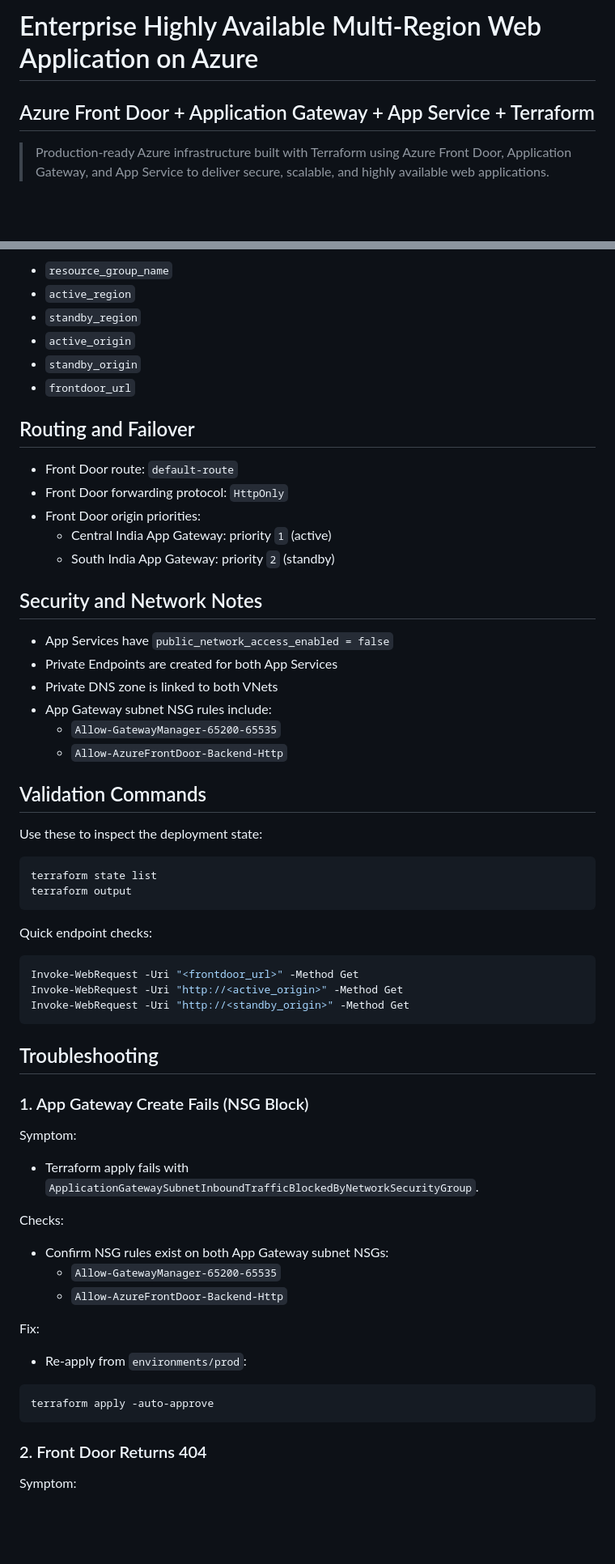
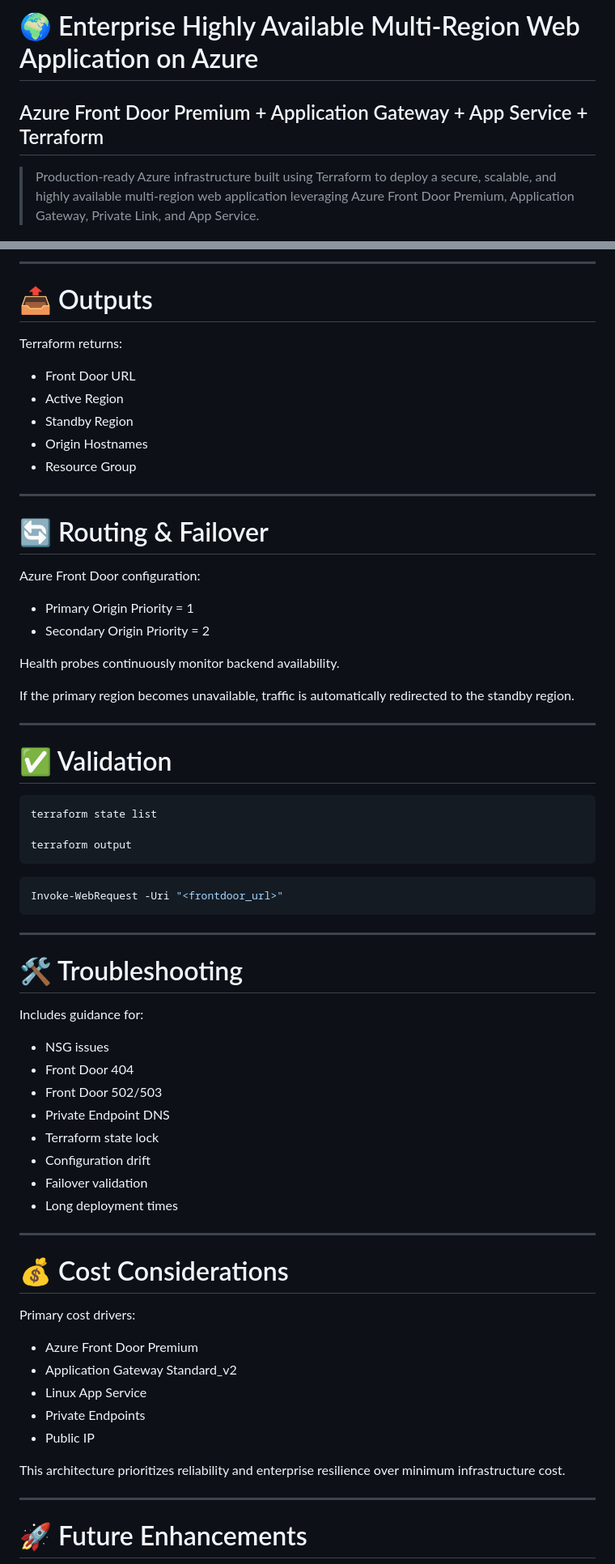
Before and after one commit to Prandip23/Azure-AFD-AppGw-AppService-HA-Terraform, a Markdown page: README.md, 2 parts joined by grey strips. Shown at 81% size. Rendered like a GitHub page; blank space fills up the shorter version.

Commit message:
Revise README for clarity and enhanced service details
Updated README to enhance clarity and detail, including improved service descriptions and added badges for better visual representation.

````diff
--- a/README.md
+++ b/README.md
@@ -1,6 +1,6 @@
-# Enterprise Highly Available Multi-Region Web Application on Azure
+# 🌍 Enterprise Highly Available Multi-Region Web Application on Azure
 
-## Azure Front Door + Application Gateway + App Service + Terraform
+## Azure Front Door Premium + Application Gateway + App Service + Terraform
 
-> Production-ready Azure infrastructure built with Terraform using Azure Front Door, Application Gateway, and App Service to deliver secure, scalable, and highly available web applications.
+> Production-ready Azure infrastructure built using Terraform to deploy a secure, scalable, and highly available multi-region web application leveraging Azure Front Door Premium, Application Gateway, Private Link, and App Service.
 
@@ -236,68 +259,73 @@ After apply, Terraform returns:
 
-- `resource_group_name`
-- `active_region`
-- `standby_region`
-- `active_origin`
-- `standby_origin`
-- `frontdoor_url`
+---
 
-## Routing and Failover
+# 📤 Outputs
 
-- Front Door route: `default-route`
-- Front Door forwarding protocol: `HttpOnly`
-- Front Door origin priorities:
-	- Central India App Gateway: priority `1` (active)
-	- South India App Gateway: priority `2` (standby)
+Terraform returns:
 
-## Security and Network Notes
+- Front Door URL
+- Active Region
+- Standby Region
+- Origin Hostnames
+- Resource Group
 
-- App Services have `public_network_access_enabled = false`
-- Private Endpoints are created for both App Services
-- Private DNS zone is linked to both VNets
-- App Gateway subnet NSG rules include:
-	- `Allow-GatewayManager-65200-65535`
-	- `Allow-AzureFrontDoor-Backend-Http`
+---
 
-## Validation Commands
+# 🔄 Routing & Failover
 
-Use these to inspect the deployment state:
+Azure Front Door configuration:
+
+- Primary Origin Priority = 1
+- Secondary Origin Priority = 2
+
+Health probes continuously monitor backend availability.
+
+If the primary region becomes unavailable, traffic is automatically redirected to the standby region.
+
+---
+
+# ✅ Validation
 
 ```powershell
 terraform state list
+
 terraform output
 ```
 
-Quick endpoint checks:
-
 ```powershell
-Invoke-WebRequest -Uri "<frontdoor_url>" -Method Get
-Invoke-WebRequest -Uri "http://<active_origin>" -Method Get
-Invoke-WebRequest -Uri "http://<standby_origin>" -Method Get
+Invoke-WebRequest -Uri "<frontdoor_url>"
 ```
 
-## Troubleshooting
+---
 
-### 1. App Gateway Create Fails (NSG Block)
+# 🛠 Troubleshooting
 
-Symptom:
+Includes guidance for:
 
-- Terraform apply fails with `ApplicationGatewaySubnetInboundTrafficBlockedByNetworkSecurityGroup`.
+- NSG issues
+- Front Door 404
+- Front Door 502/503
+- Private Endpoint DNS
+- Terraform state lock
+- Configuration drift
+- Failover validation
+- Long deployment times
 
-Checks:
+---
 
-- Confirm NSG rules exist on both App Gateway subnet NSGs:
-	- `Allow-GatewayManager-65200-65535`
-	- `Allow-AzureFrontDoor-Backend-Http`
+# 💰 Cost Considerations
 
-Fix:
+Primary cost drivers:
 
-- Re-apply from `environments/prod`:
+- Azure Front Door Premium
+- Application Gateway Standard_v2
+- Linux App Service
+- Private Endpoints
+- Public IP
 
-```powershell
-terraform apply -auto-approve
-```
+This architecture prioritizes reliability and enterprise resilience over minimum infrastructure cost.
 
-### 2. Front Door Returns 404
+---
 
-Symptom:
+# 🚀 Future Enhancements
 
````
Also changed, not shown: other parts of README.md (+285 -285 lines).
